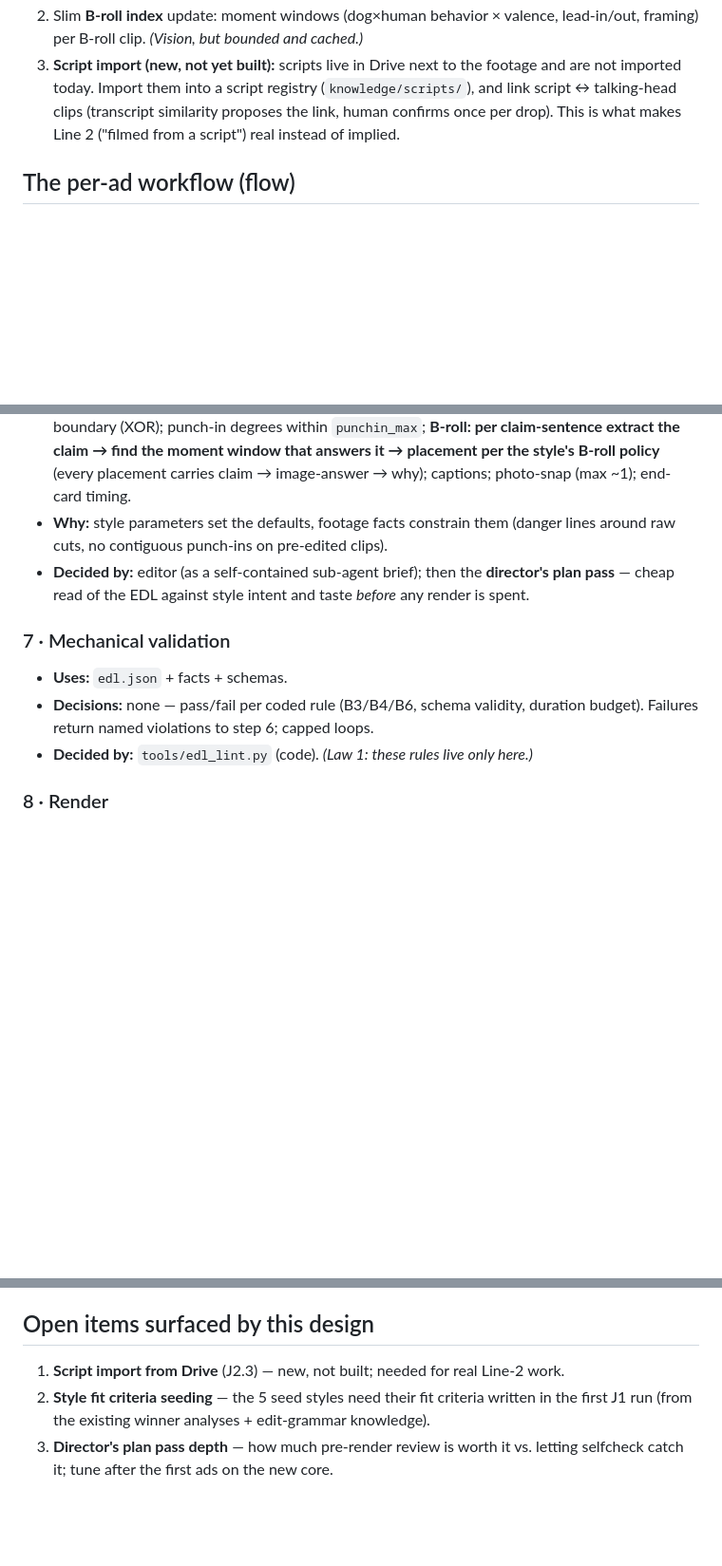
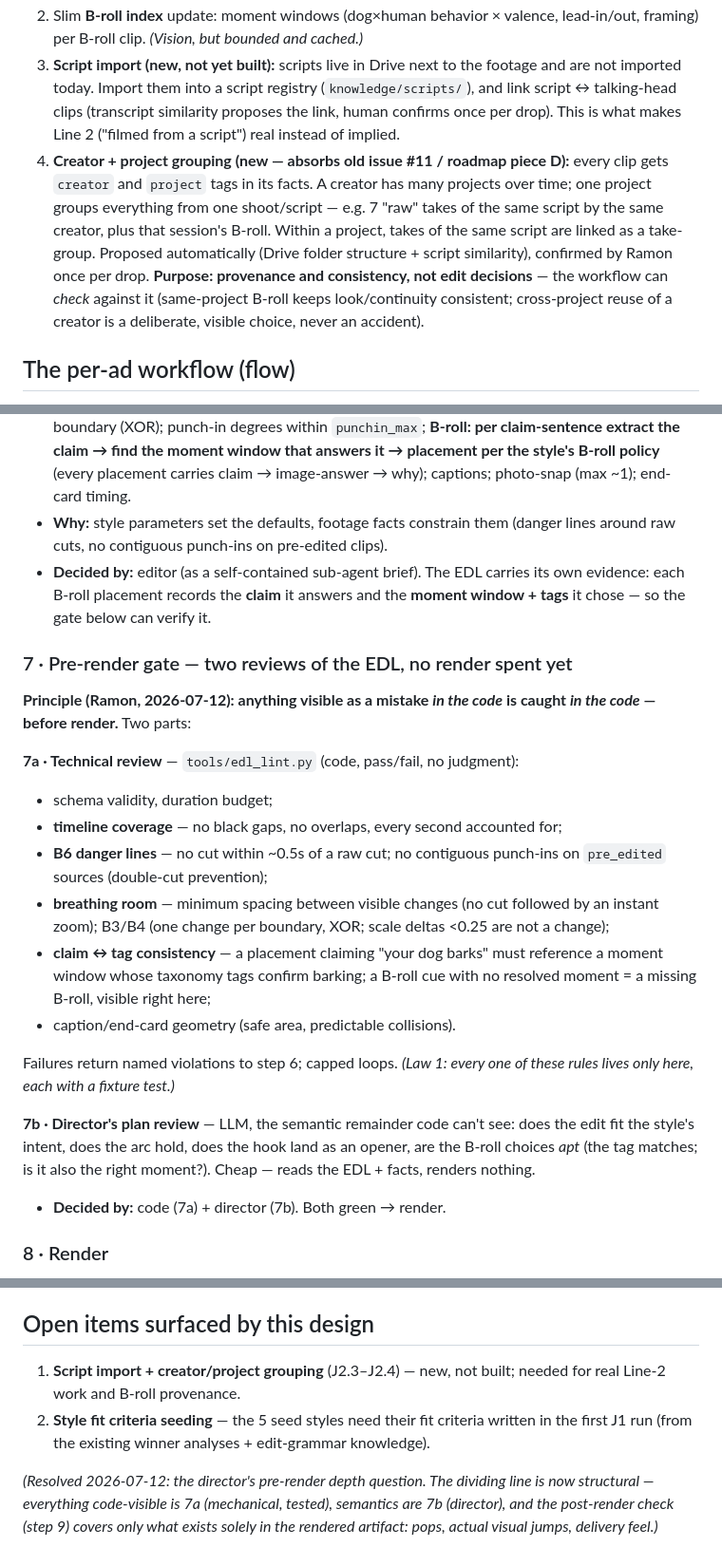
Before and after one commit to wester-stresslessdogs/sd-ad-video-factory, a Markdown page: docs/specs/2026-07-12-ad-workflow-design.md, 3 parts joined by grey strips. Shown at 95% size. Drawn GitHub-style; blank space fills up the shorter version.

Commit message:
Workflow: pre-render gate (technical + director), creator/project grouping, claim-tag lint
Step 7 is now an explicit two-part EDL review before any render:
7a mechanical lint (coverage/black gaps, B6 double cuts, breathing
room, claim<->tag consistency, geometry) + 7b director semantics.
J2 gains creator+project tagging with take-groups (absorbs issue #11 /
piece D). Director-depth open item resolved by the code-visible rule.

Co-Authored-By: Claude Fable 5 <noreply@anthropic.com>

```diff
--- a/docs/specs/2026-07-12-ad-workflow-design.md
+++ b/docs/specs/2026-07-12-ad-workflow-design.md
@@ -72,6 +72,16 @@ are the system's creative vocabulary — human-owned).
    (`knowledge/scripts/`), and link script ↔ talking-head clips (transcript
    similarity proposes the link, human confirms once per drop). This is what makes
    Line 2 ("filmed from a script") real instead of implied.
+4. **Creator + project grouping (new — absorbs old issue #11 / roadmap piece D):**
+   every clip gets `creator` and `project` tags in its facts. A creator has many
+   projects over time; one project groups everything from one shoot/script — e.g.
+   7 "raw" takes of the same script by the same creator, plus that session's
+   B-roll. Within a project, takes of the same script are linked as a take-group.
+   Proposed automatically (Drive folder structure + script similarity), confirmed
+   by Ramon once per drop. **Purpose: provenance and consistency, not edit
+   decisions** — the workflow can *check* against it (same-project B-roll keeps
+   look/continuity consistent; cross-project reuse of a creator is a deliberate,
+   visible choice, never an accident).
 
 ## The per-ad workflow (flow)
 
@@ -141,15 +153,36 @@ same TASTE.md, two checkpoints) · **code** (deterministic tool).
   image-answer → why); captions; photo-snap (max ~1); end-card timing.
 - **Why:** style parameters set the defaults, footage facts constrain them
   (danger lines around raw cuts, no contiguous punch-ins on pre-edited clips).
-- **Decided by:** editor (as a self-contained sub-agent brief); then the
-  **director's plan pass** — cheap read of the EDL against style intent and taste
-  *before* any render is spent.
+- **Decided by:** editor (as a self-contained sub-agent brief). The EDL carries
+  its own evidence: each B-roll placement records the **claim** it answers and the
+  **moment window + tags** it chose — so the gate below can verify it.
 
-### 7 · Mechanical validation
-- **Uses:** `edl.json` + facts + schemas.
-- **Decisions:** none — pass/fail per coded rule (B3/B4/B6, schema validity,
-  duration budget). Failures return named violations to step 6; capped loops.
-- **Decided by:** `tools/edl_lint.py` (code). *(Law 1: these rules live only here.)*
+### 7 · Pre-render gate — two reviews of the EDL, no render spent yet
+**Principle (Ramon, 2026-07-12): anything visible as a mistake *in the code* is
+caught *in the code* — before render.** Two parts:
+
+**7a · Technical review** — `tools/edl_lint.py` (code, pass/fail, no judgment):
+- schema validity, duration budget;
+- **timeline coverage** — no black gaps, no overlaps, every second accounted for;
+- **B6 danger lines** — no cut within ~0.5s of a raw cut; no contiguous punch-ins
+  on `pre_edited` sources (double-cut prevention);
+- **breathing room** — minimum spacing between visible changes (no cut followed by
+  an instant zoom); B3/B4 (one change per boundary, XOR; scale deltas <0.25 are
+  not a change);
+- **claim ↔ tag consistency** — a placement claiming "your dog barks" must
+  reference a moment window whose taxonomy tags confirm barking; a B-roll cue with
+  no resolved moment = a missing B-roll, visible right here;
+- caption/end-card geometry (safe area, predictable collisions).
+
+Failures return named violations to step 6; capped loops. *(Law 1: every one of
+these rules lives only here, each with a fixture test.)*
+
+**7b · Director's plan review** — LLM, the semantic remainder code can't see:
+does the edit fit the style's intent, does the arc hold, does the hook land as an
+opener, are the B-roll choices *apt* (the tag matches; is it also the right
+moment?). Cheap — reads the EDL + facts, renders nothing.
+
+- **Decided by:** code (7a) + director (7b). Both green → render.
 
 ### 8 · Render
 - **Uses:** EDL + locally cached clips.
@@ -188,8 +221,12 @@ mechanical rule lives in their prompts (Law 1).
 
 ## Open items surfaced by this design
 
-1. **Script import from Drive** (J2.3) — new, not built; needed for real Line-2 work.
+1. **Script import + creator/project grouping** (J2.3–J2.4) — new, not built; needed
+   for real Line-2 work and B-roll provenance.
 2. **Style fit criteria seeding** — the 5 seed styles need their fit criteria written
    in the first J1 run (from the existing winner analyses + edit-grammar knowledge).
-3. **Director's plan pass depth** — how much pre-render review is worth it vs.
-   letting selfcheck catch it; tune after the first ads on the new core.
+
+*(Resolved 2026-07-12: the director's pre-render depth question. The dividing line is
+now structural — everything code-visible is 7a (mechanical, tested), semantics are 7b
+(director), and the post-render check (step 9) covers only what exists solely in the
+rendered artifact: pops, actual visual jumps, delivery feel.)*
```
Also changed, not shown: other parts of docs/specs/2026-07-12-ad-workflow-design.md (+4 -2 lines), docs/specs/2026-07-12-target-architecture.md (+2 -1 lines).
